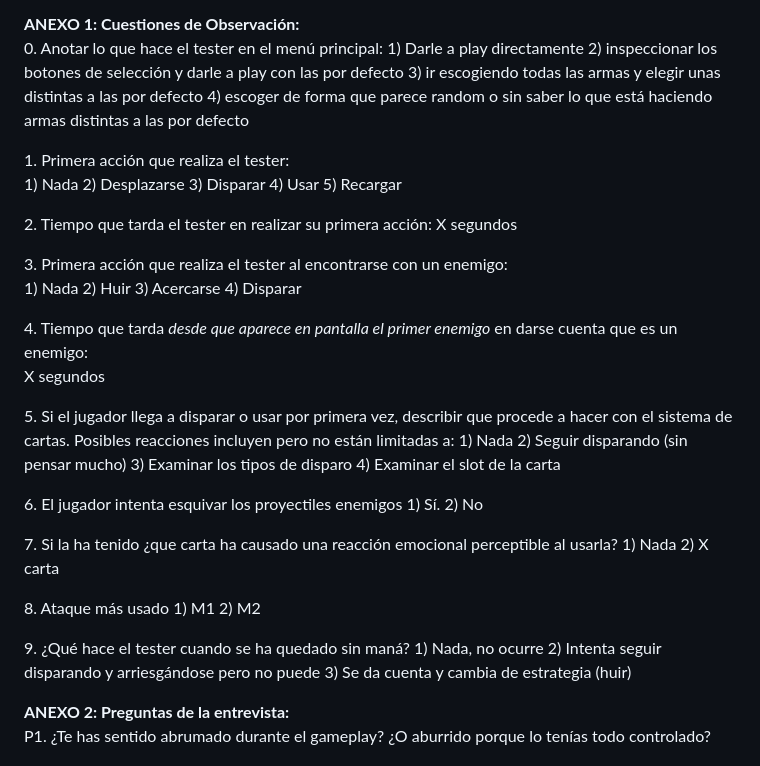
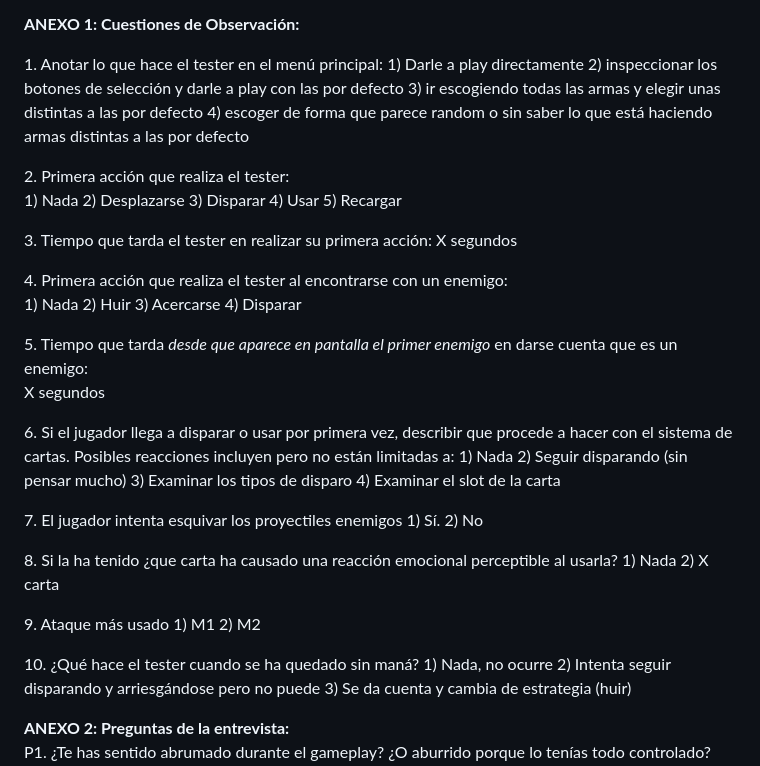
Before and after one commit to IzanDeVegaLopez/CrazyPawPals, a Markdown page: Plan Pruebas.md, the part around the change. GitHub-like rendering.

```diff
--- a/Plan Pruebas.md
+++ b/Plan Pruebas.md
@@ -34,43 +34,44 @@ Las preguntas a hacer están en el anexo 2\.
 Una vez finalizadas las preguntas y recogidas las respuestas, se les agradecerá y se les pedirá que vuelvan a clase.
 
 **ANEXO 1: Cuestiones de Observación:**
-0\.   Anotar lo que hace el tester en el menú principal:
+
+1\.   Anotar lo que hace el tester en el menú principal:
 	1\) Darle a play directamente    2\) inspeccionar los botones de selección y darle a play con las por defecto		3\) ir escogiendo todas las armas y elegir unas distintas a las por defecto	4\) escoger de forma que parece random o sin saber lo que está haciendo armas distintas a las por defecto
 
 
-1\. Primera acción que realiza el tester:
+2\. Primera acción que realiza el tester:
 	1\) Nada	2\) Desplazarse	3\) Disparar	4\) Usar	5\) Recargar
 
 
-2\. Tiempo que tarda el tester en realizar su primera acción:
+3\. Tiempo que tarda el tester en realizar su primera acción:
 	X segundos
 
 
-3\. Primera acción que realiza el tester al encontrarse con un enemigo:
+4\. Primera acción que realiza el tester al encontrarse con un enemigo:
 	1\) Nada	2\) Huir	3\) Acercarse	4\) Disparar
 
 
-4\.  Tiempo que tarda *desde que aparece en pantalla el primer enemigo*  en darse cuenta que es un enemigo:
-   X segundos
+5\.  Tiempo que tarda *desde que aparece en pantalla el primer enemigo*  en darse cuenta que es un enemigo:
+	X segundos
 
 
-5\.   Si el jugador llega a disparar o usar por primera vez, describir que procede a hacer con el sistema de cartas. Posibles reacciones incluyen pero no están limitadas a:
+6\.   Si el jugador llega a disparar o usar por primera vez, describir que procede a hacer con el sistema de cartas. Posibles reacciones incluyen pero no están limitadas a:
 	1\) Nada	2\) Seguir disparando (sin pensar mucho)	3\) Examinar los tipos de disparo	4\) Examinar el slot de la carta
 
 
-6\.   El jugador intenta esquivar los proyectiles enemigos
+7\.   El jugador intenta esquivar los proyectiles enemigos
 	1\) Sí.	2\) No
 
 
-7\.   Si la ha tenido ¿que carta ha causado una reacción emocional perceptible al usarla?
+8\.   Si la ha tenido ¿que carta ha causado una reacción emocional perceptible al usarla?
 	1) Nada	2\) X carta
 
 
-8\.   Ataque más usado
+9\.   Ataque más usado
 	1\) M1	2\) M2
 
 
-9\. ¿Qué hace el tester cuando se ha quedado sin maná?
+10\. ¿Qué hace el tester cuando se ha quedado sin maná?
 	1\) Nada, no ocurre	2\) Intenta seguir disparando y arriesgándose pero no puede	3\) Se da cuenta y cambia de estrategia (huir)
 
 
```
